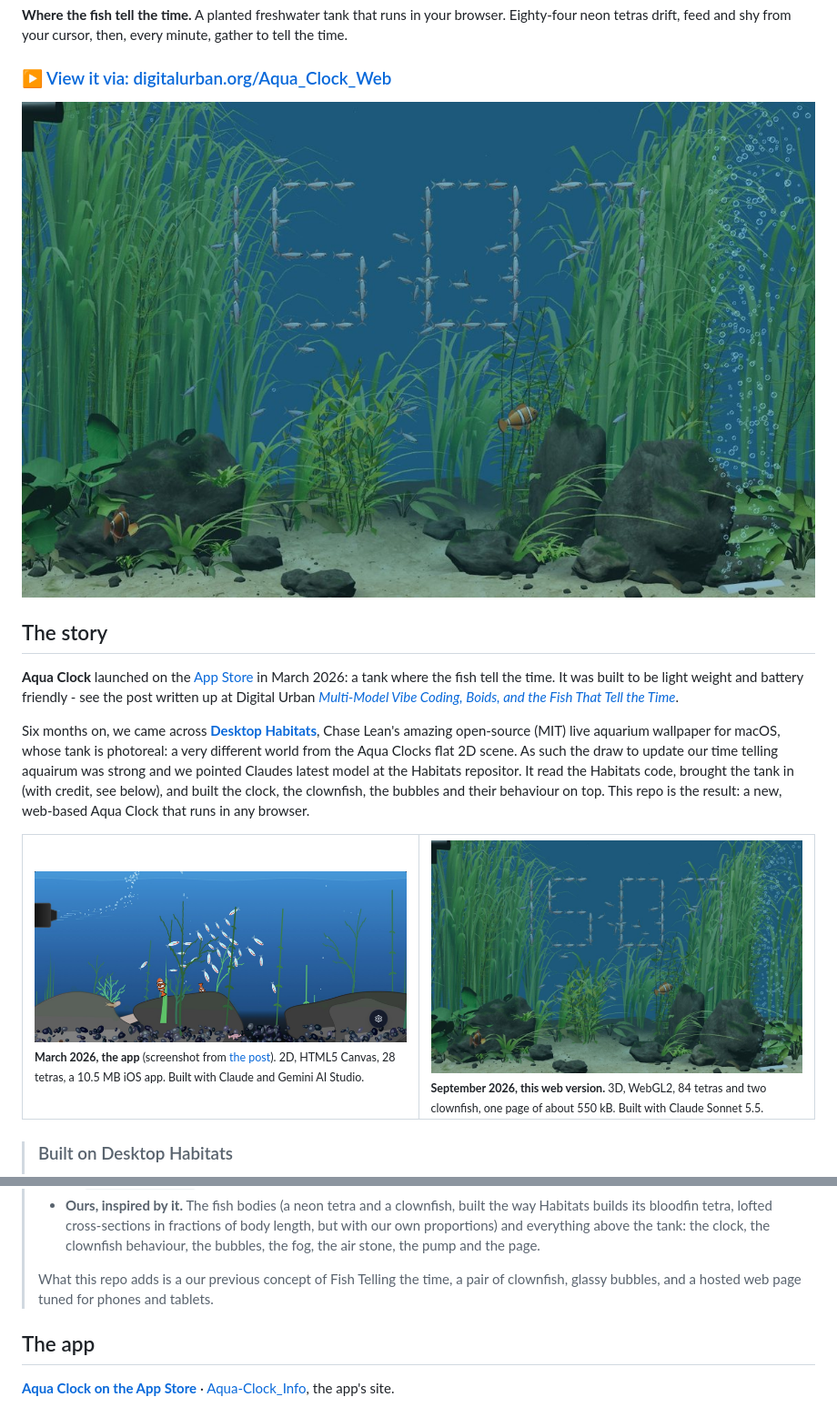
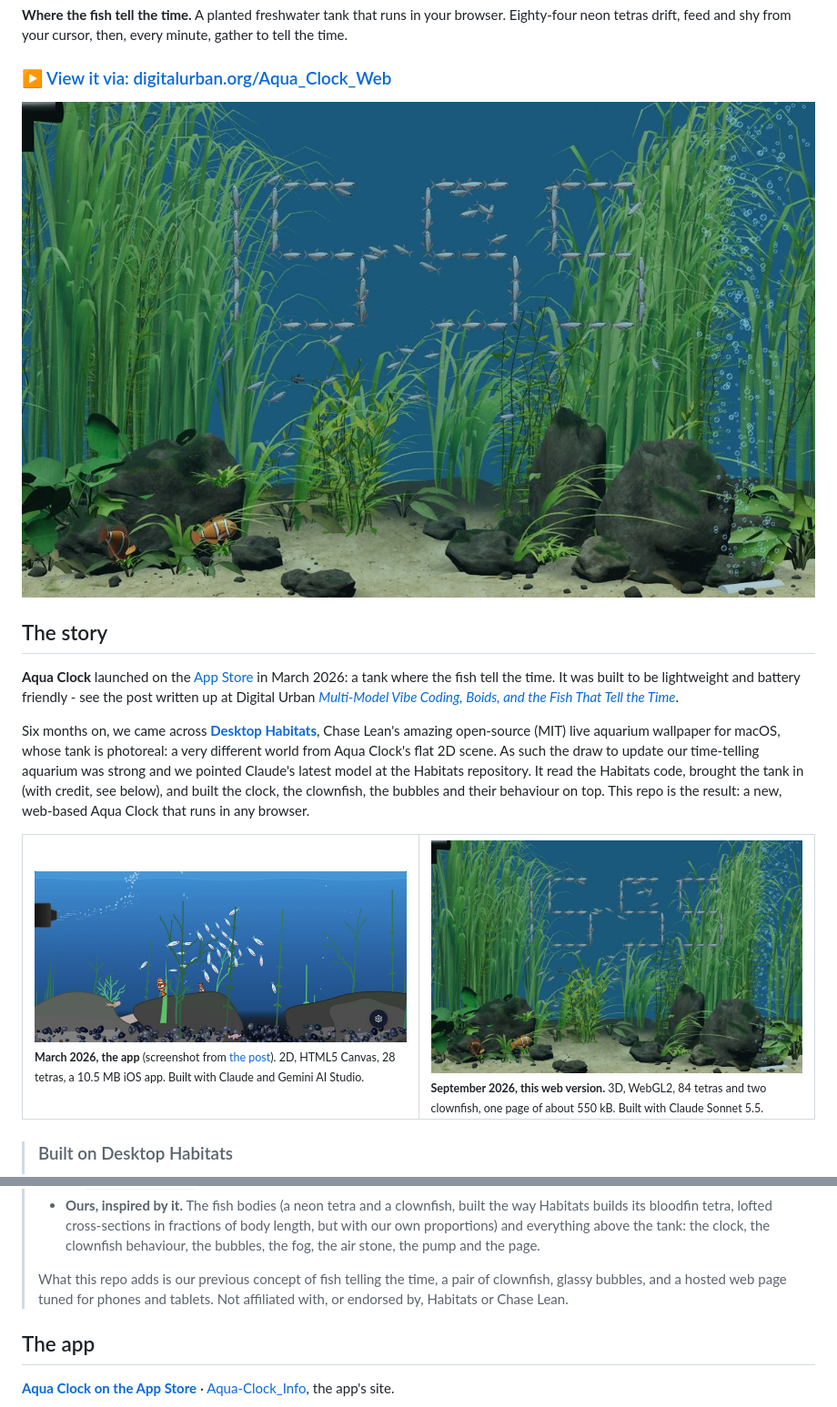
Before and after one commit to digitalurban/Aqua_Clock_Web, a Markdown page: README.md, 2 parts joined by grey strips. Shown: that part at 91% size. Rendered like a GitHub page; pictures changed too: docs/images/desktop-clean.jpg.

Commit message:
Updated readme and text on page

```diff
--- a/README.md
+++ b/README.md
@@ -12,12 +12,12 @@ to tell the time.
 ## The story
 
 **Aqua Clock** launched on the [App Store](https://apps.apple.com/gb/app/aqua-clock/id6760460959) in March 2026: a tank where the fish tell
-the time. It was built to be light weight and battery friendly - see the post written up at Digital Urban
+the time. It was built to be lightweight and battery friendly - see the post written up at Digital Urban
 [*Multi-Model Vibe Coding, Boids, and the Fish That Tell the Time*](https://connected-environments.org/blog/2026-03-20-aqua-clock-vibe-coding-boids-fish-tell-time/).
 
 Six months on, we came across [**Desktop Habitats**](https://github.com/chaseleantj/desktop-habitats), Chase Lean's amazing open-source
 (MIT) live aquarium wallpaper for macOS, whose tank is photoreal: a very different world from
-the Aqua Clocks flat 2D scene. As such the draw to update our time telling aquairum was strong and we pointed Claudes latest model at the Habitats repositor. It read the Habitats code, brought
+Aqua Clock's flat 2D scene. As such the draw to update our time-telling aquarium was strong and we pointed Claude's latest model at the Habitats repository. It read the Habitats code, brought
 the tank in (with credit, see below), and built the clock, the clownfish, the bubbles and
 their behaviour on top. This repo is the result: a new, web-based Aqua Clock that runs in
 any browser.
@@ -54,7 +54,7 @@ any browser.
 >   with our own proportions) and everything above the tank: the clock, the clownfish
 >   behaviour, the bubbles, the fog, the air stone, the pump and the page.
 >
-> What this repo adds is a our previous concept of Fish Telling the time, a pair of clownfish, glassy bubbles, and a hosted web page tuned for phones and tablets.
+> What this repo adds is our previous concept of fish telling the time, a pair of clownfish, glassy bubbles, and a hosted web page tuned for phones and tablets. Not affiliated with, or endorsed by, Habitats or Chase Lean.
 
 ## The app
 
```
Also changed, not shown: docs/images/page-with-text.jpg, docs/images/phone-full.jpg, 2 other files.
